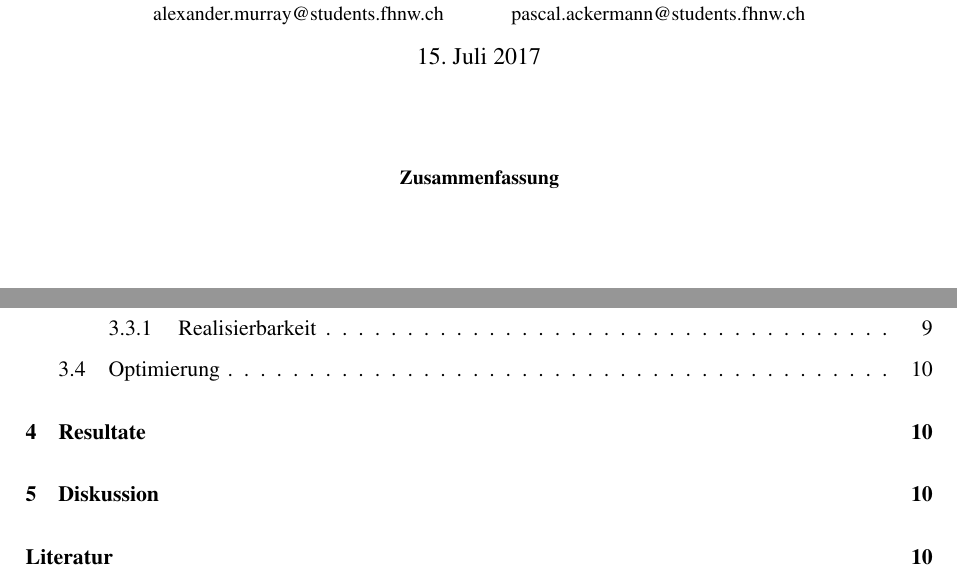
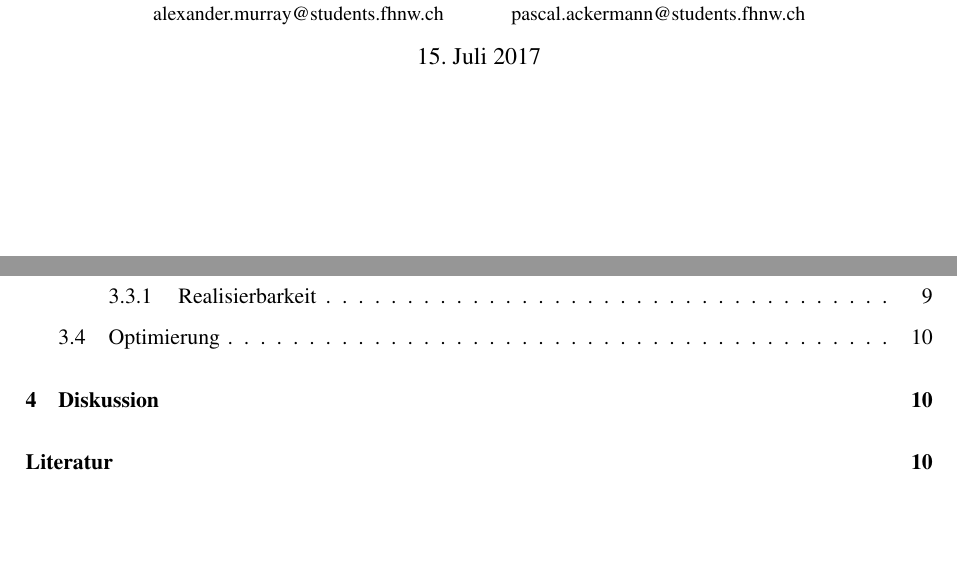
Before and after one commit to TheComet/hf2, a LaTeX document (hf2_bericht_ackermann_murray.tex, which reads sections/abstract.tex): two parts of pages 1 and 2 of 12, joined at a grey line, cut so that both start at the same text, the shorter picture padded with empty space. Compiled offline with pdfLaTeX.

Commit message:
Who the fuck needs abstracts anyway

```diff
--- a/sections/abstract.tex
+++ /dev/null
@@ -1,6 +0,0 @@
-\vspace{8mm}
-\begin{abstract}
-\begin{adjustwidth}{2cm}{2cm}
-
-\end{adjustwidth}
-\end{abstract}
```
Also changed, not shown: hf2_bericht_ackermann_murray.tex (+0 -2 lines), sections/resultate.tex (deleted, +0 -1 lines).
